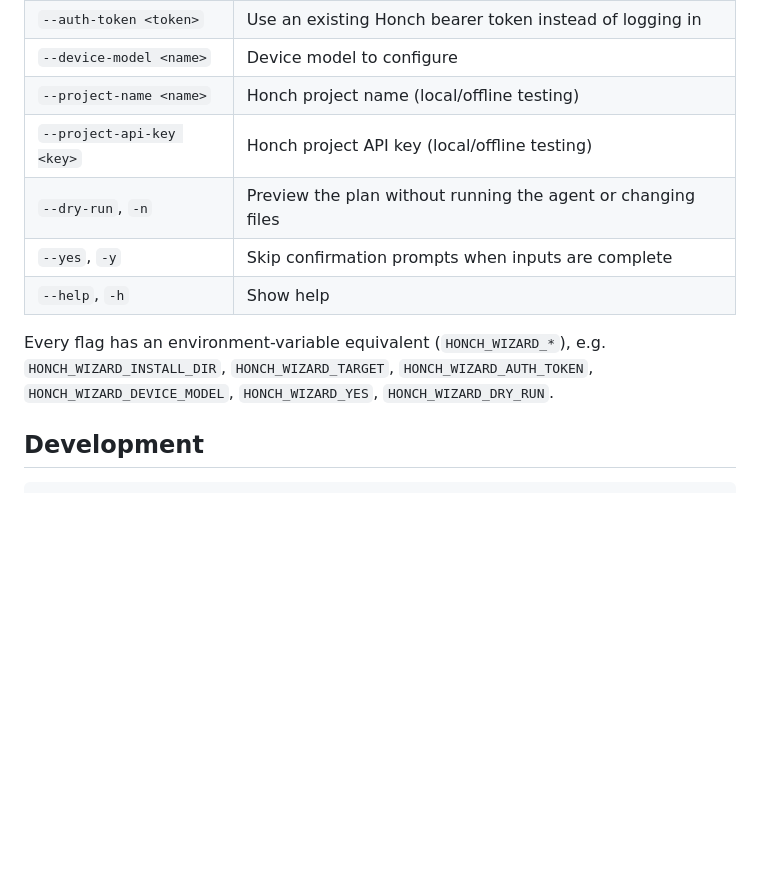
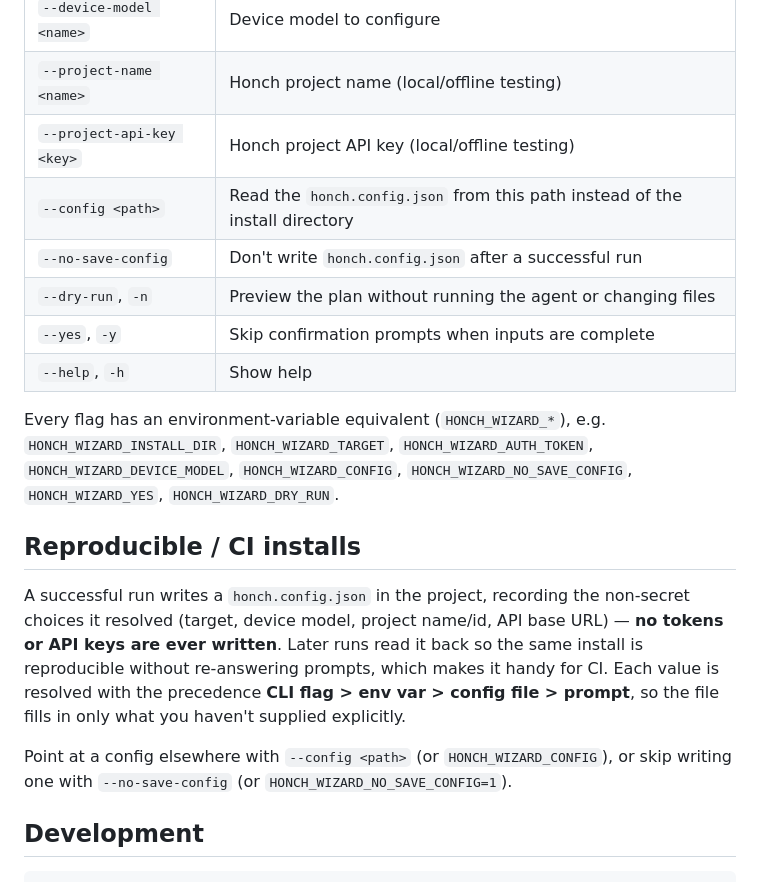
Before and after one commit to honch-io/wizard, a Markdown page: README.md, the part around the change. Drawn GitHub-style; blank space fills up the shorter version.

Commit message:
docs: document honch.config.json

```diff
--- a/README.md
+++ b/README.md
@@ -82,13 +82,29 @@ npx @honch/start --dry-run
 | `--device-model <name>` | Device model to configure |
 | `--project-name <name>` | Honch project name (local/offline testing) |
 | `--project-api-key <key>` | Honch project API key (local/offline testing) |
+| `--config <path>` | Read the `honch.config.json` from this path instead of the install directory |
+| `--no-save-config` | Don't write `honch.config.json` after a successful run |
 | `--dry-run`, `-n` | Preview the plan without running the agent or changing files |
 | `--yes`, `-y` | Skip confirmation prompts when inputs are complete |
 | `--help`, `-h` | Show help |
 
 Every flag has an environment-variable equivalent (`HONCH_WIZARD_*`), e.g.
 `HONCH_WIZARD_INSTALL_DIR`, `HONCH_WIZARD_TARGET`, `HONCH_WIZARD_AUTH_TOKEN`,
-`HONCH_WIZARD_DEVICE_MODEL`, `HONCH_WIZARD_YES`, `HONCH_WIZARD_DRY_RUN`.
+`HONCH_WIZARD_DEVICE_MODEL`, `HONCH_WIZARD_CONFIG`,
+`HONCH_WIZARD_NO_SAVE_CONFIG`, `HONCH_WIZARD_YES`, `HONCH_WIZARD_DRY_RUN`.
+
+## Reproducible / CI installs
+
+A successful run writes a `honch.config.json` in the project, recording the
+non-secret choices it resolved (target, device model, project name/id, API base
+URL) — **no tokens or API keys are ever written**. Later runs read it back so
+the same install is reproducible without re-answering prompts, which makes it
+handy for CI. Each value is resolved with the precedence **CLI flag > env var >
+config file > prompt**, so the file fills in only what you haven't supplied
+explicitly.
+
+Point at a config elsewhere with `--config <path>` (or `HONCH_WIZARD_CONFIG`),
+or skip writing one with `--no-save-config` (or `HONCH_WIZARD_NO_SAVE_CONFIG=1`).
 
 ## Development
 
```
